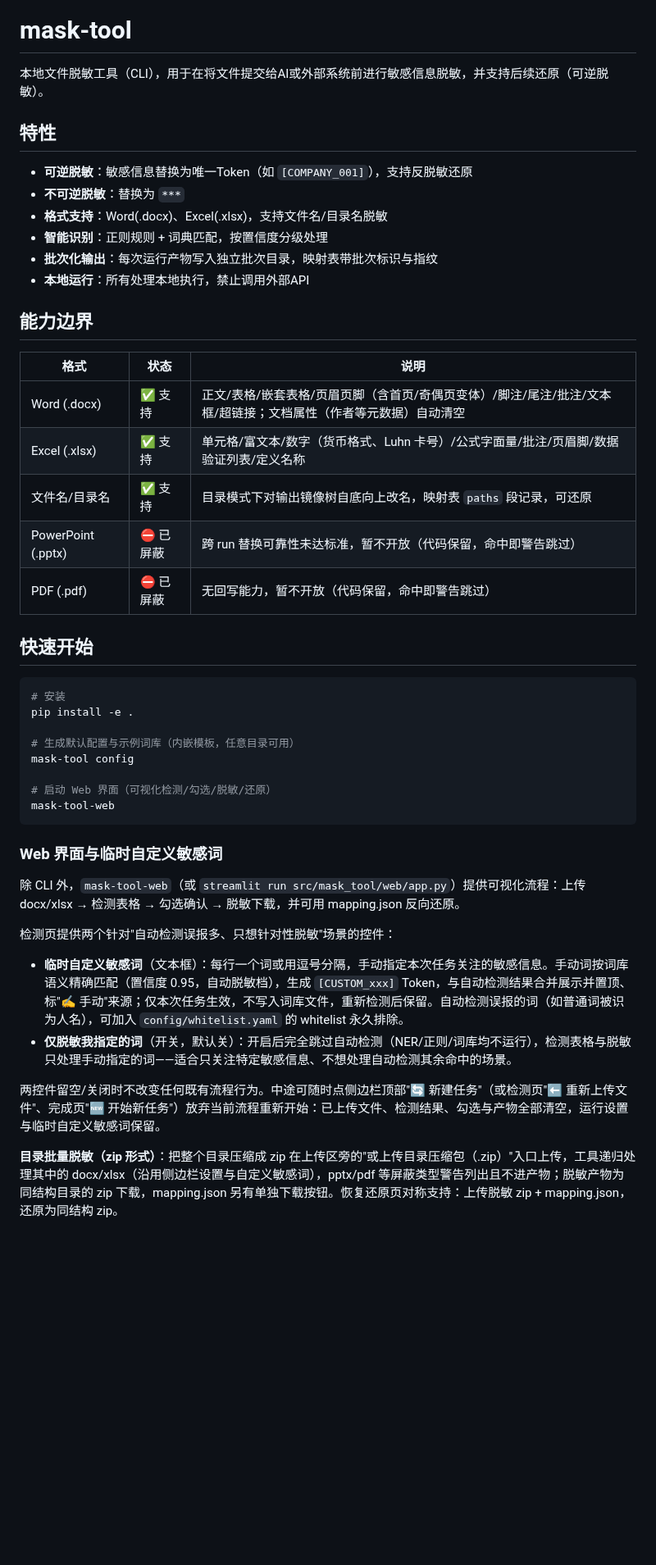
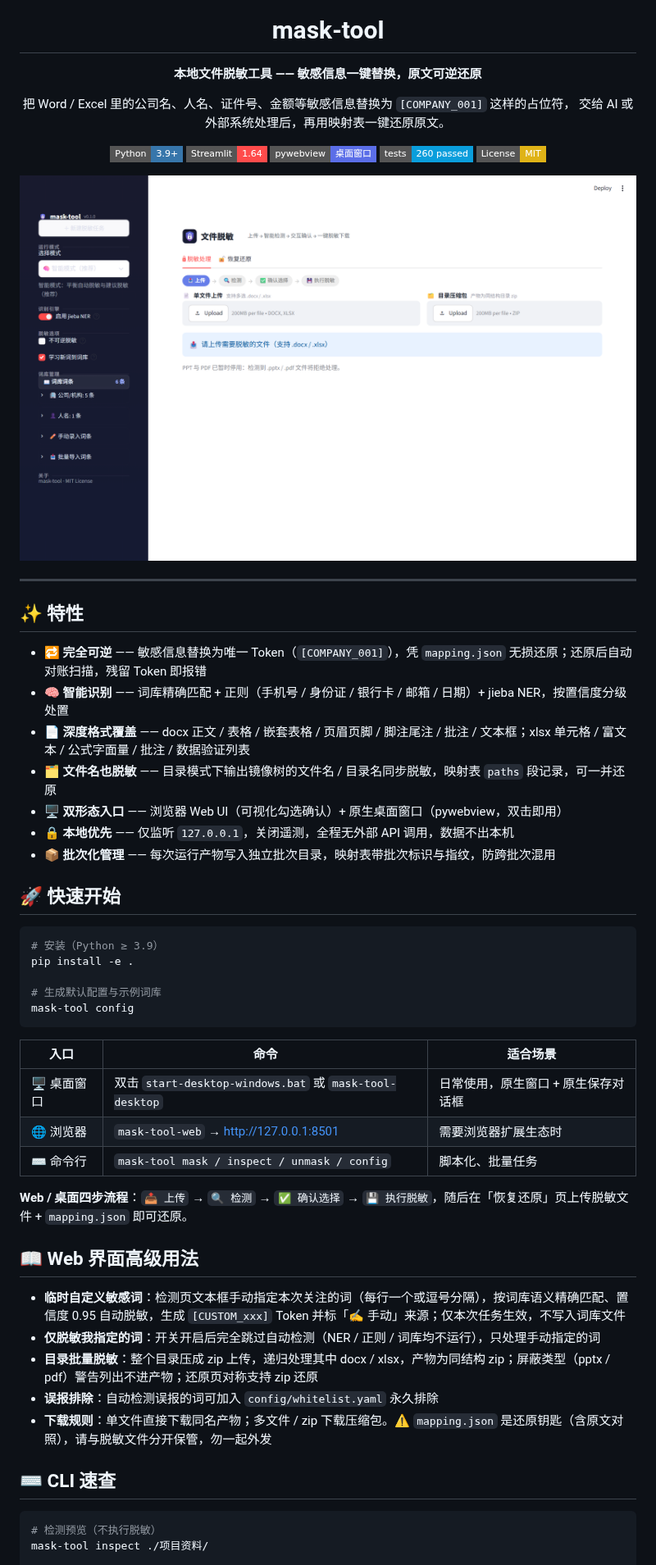
Before and after one commit to WUJinda/MaskTool, a Markdown page: README.md, the part around one of its changes. Shown at 82% size. GitHub-like rendering; pictures changed too: docs/screenshot-web.png (added); badges without logos; blank space fills up the shorter version.

````diff
--- a/README.md
+++ b/README.md
@@ -1,49 +7,61 @@
 # mask-tool
 
-本地文件脱敏工具（CLI），用于在将文件提交给AI或外部系统前进行敏感信息脱敏，并支持后续还原（可逆脱敏）。
+**本地文件脱敏工具 —— 敏感信息一键替换，原文可逆还原**
 
-## 特性
+把 Word / Excel 里的公司名、人名、证件号、金额等敏感信息替换为 `[COMPANY_001]` 这样的占位符，
+交给 AI 或外部系统处理后，再用映射表一键还原原文。
 
-- **可逆脱敏**：敏感信息替换为唯一Token（如 `[COMPANY_001]`），支持反脱敏还原
-- **不可逆脱敏**：替换为 `***`
-- **格式支持**：Word(.docx)、Excel(.xlsx)，支持文件名/目录名脱敏
-- **智能识别**：正则规则 + 词典匹配，按置信度分级处理
-- **批次化输出**：每次运行产物写入独立批次目录，映射表带批次标识与指纹
-- **本地运行**：所有处理本地执行，禁止调用外部API
+[![Python](https://img.shields.io/badge/Python-3.9%2B-3776AB?style=flat-square&logo=python&logoColor=white)](https://www.python.org/)
+[![Streamlit](https://img.shields.io/badge/Streamlit-1.64-FF4B4B?style=flat-square&logo=streamlit&logoColor=white)](https://streamlit.io/)
+[![pywebview](https://img.shields.io/badge/pywebview-桌面窗口-5B6EE8?style=flat-square)](https://pywebview.flowrl.com/)
+[![tests](https://img.shields.io/badge/tests-260%20passed-0A9EDC?style=flat-square&logo=pytest&logoColor=white)](https://github.com/WUJinda/MaskTool/tree/main/tests)
+[![License](https://img.shields.io/badge/License-MIT-yellow?style=flat-square)](LICENSE)
 
-## 能力边界
+![Web 界面](docs/screenshot-web.png)
 
-| 格式 | 状态 | 说明 |
-|------|------|------|
-| Word (.docx) | ✅ 支持 | 正文/表格/嵌套表格/页眉页脚（含首页/奇偶页变体）/脚注/尾注/批注/文本框/超链接；文档属性（作者等元数据）自动清空 |
-| Excel (.xlsx) | ✅ 支持 | 单元格/富文本/数字（货币格式、Luhn 卡号）/公式字面量/批注/页眉脚/数据验证列表/定义名称 |
-| 文件名/目录名 | ✅ 支持 | 目录模式下对输出镜像树自底向上改名，映射表 `paths` 段记录，可还原 |
-| PowerPoint (.pptx) | ⛔ 已屏蔽 | 跨 run 替换可靠性未达标准，暂不开放（代码保留，命中即警告跳过） |
-| PDF (.pdf) | ⛔ 已屏蔽 | 无回写能力，暂不开放（代码保留，命中即警告跳过） |
+</div>
 
-## 快速开始
+---
+
+## ✨ 特性
+
+- **🔁 完全可逆** —— 敏感信息替换为唯一 Token（`[COMPANY_001]`），凭 `mapping.json` 无损还原；还原后自动对账扫描，残留 Token 即报错
+- **🧠 智能识别** —— 词库精确匹配 + 正则（手机号 / 身份证 / 银行卡 / 邮箱 / 日期）+ jieba NER，按置信度分级处置
+- **📄 深度格式覆盖** —— docx 正文 / 表格 / 嵌套表格 / 页眉页脚 / 脚注尾注 / 批注 / 文本框；xlsx 单元格 / 富文本 / 公式字面量 / 批注 / 数据验证列表
+- **🗂 文件名也脱敏** —— 目录模式下输出镜像树的文件名 / 目录名同步脱敏，映射表 `paths` 段记录，可一并还原
+- **🖥️ 双形态入口** —— 浏览器 Web UI（可视化勾选确认）+ 原生桌面窗口（pywebview，双击即用）
+- **🔒 本地优先** —— 仅监听 `127.0.0.1`，关闭遥测，全程无外部 API 调用，数据不出本机
+- **📦 批次化管理** —— 每次运行产物写入独立批次目录，映射表带批次标识与指纹，防跨批次混用
+
+## 🚀 快速开始
 
 ```bash
-# 安装
+# 安装（Python ≥ 3.9）
 pip install -e .
 
-# 生成默认配置与示例词库（内嵌模板，任意目录可用）
+# 生成默认配置与示例词库
 mask-tool config
-
-# 启动 Web 界面（可视化检测/勾选/脱敏/还原）
-mask-tool-web
 ```
 
-### Web 界面与临时自定义敏感词
+| 入口 | 命令 | 适合场景 |
+| --- | --- | --- |
+| 🖥️ 桌面窗口 | 双击 `start-desktop-windows.bat` 或 `mask-tool-desktop` | 日常使用，原生窗口 + 原生保存对话框 |
+| 🌐 浏览器 | `mask-tool-web` → <http://127.0.0.1:8501> | 需要浏览器扩展生态时 |
+| ⌨️ 命令行 | `mask-tool mask / inspect / unmask / config` | 脚本化、批量任务 |
 
-除 CLI 外，`mask-tool-web`（或 `streamlit run src/mask_tool/web/app.py`）提供可视化流程：上传 docx/xlsx → 检测表格 → 勾选确认 → 脱敏下载，并可用 mapping.json 反向还原。
+**Web / 桌面四步流程**：`📤 上传` → `🔍 检测` → `✅ 确认选择` → `💾 执行脱敏`，随后在「恢复还原」页上传脱敏文件 + `mapping.json` 即可还原。
 
-检测页提供两个针对"自动检测误报多、只想针对性脱敏"场景的控件：
+## 📖 Web 界面高级用法
 
-- **临时自定义敏感词**（文本框）：每行一个词或用逗号分隔，手动指定本次任务关注的敏感信息。手动词按词库语义精确匹配（置信度 0.95，自动脱敏档），生成 `[CUSTOM_xxx]` Token，与自动检测结果合并展示并置顶、标"✍️ 手动"来源；仅本次任务生效，不写入词库文件，重新检测后保留。自动检测误报的词（如普通词被识为人名），可加入 `config/whitelist.yaml` 的 whitelist 永久排除。
-- **仅脱敏我指定的词**（开关，默认关）：开启后完全跳过自动检测（NER/正则/词库均不运行），检测表格与脱敏只处理手动指定的词——适合只关注特定敏感信息、不想处理自动检测其余命中的场景。
+- **临时自定义敏感词**：检测页文本框手动指定本次关注的词（每行一个或逗号分隔），按词库语义精确匹配、置信度 0.95 自动脱敏，生成 `[CUSTOM_xxx]` Token 并标「✍️ 手动」来源；仅本次任务生效，不写入词库文件
+- **仅脱敏我指定的词**：开关开启后完全跳过自动检测（NER / 正则 / 词库均不运行），只处理手动指定的词
+- **目录批量脱敏**：整个目录压成 zip 上传，递归处理其中 docx / xlsx，产物为同结构 zip；屏蔽类型（pptx / pdf）警告列出不进产物；还原页对称支持 zip 还原
+- **误报排除**：自动检测误报的词可加入 `config/whitelist.yaml` 永久排除
+- **下载规则**：单文件直接下载同名产物；多文件 / zip 下载压缩包。⚠️ `mapping.json` 是还原钥匙（含原文对照），请与脱敏文件分开保管，勿一起外发
 
-两控件留空/关闭时不改变任何既有流程行为。中途可随时点侧边栏顶部"🔄 新建任务"（或检测页"⬅️ 重新上传文件"、完成页"🆕 开始新任务"）放弃当前流程重新开始：已上传文件、检测结果、勾选与产物全部清空，运行设置与临时自定义敏感词保留。
+## ⌨️ CLI 速查
 
-**目录批量脱敏（zip 形式）**：把整个目录压缩成 zip 在上传区旁的"或上传目录压缩包（.zip）"入口上传，工具递归处理其中的 docx/xlsx（沿用侧边栏设置与自定义敏感词），pptx/pdf 等屏蔽类型警告列出且不进产物；脱敏产物为同结构目录的 zip 下载，mapping.json 另有单独下载按钮。恢复还原页对称支持：上传脱敏 zip + mapping.json，还原为同结构 zip。
+```bash
+# 检测预览（不执行脱敏）
+mask-tool inspect ./项目资料/
 
````
Also changed, not shown: other parts of README.md (+98 -94 lines), docs/logo.png (added).
